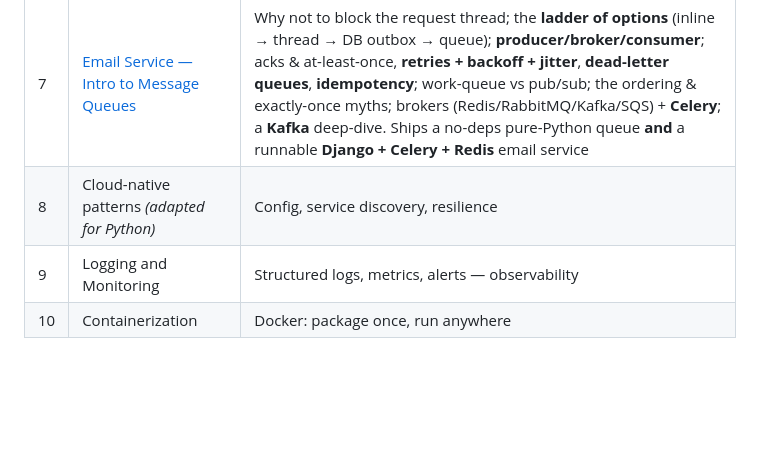
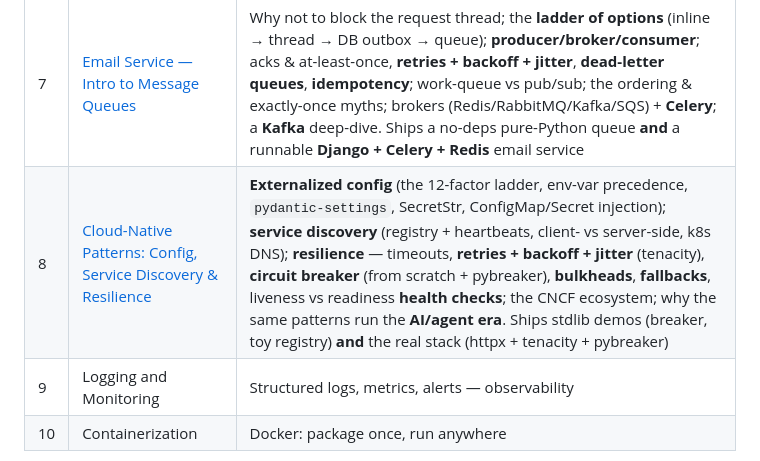
Before and after one commit to prateekScaler/Academy-Feb26-Python-Backend-LLD-Batch, a Markdown page: README.md, the part around one of its changes. Rendered like a GitHub page; blank space fills up the shorter version.

Commit message:
docs: Link LLD-38 Cloud-Native Patterns in course index (Module 4, row 8 + Latest)

```diff
--- a/README.md
+++ b/README.md
@@ -83,7 +83,7 @@ Interactive course materials for the Python Backend Low Level Design module.
 | 5 | [Authentication-3: JWT/JWS in depth & OAuth 2](LLD-35-Authentication-3-JWT-OAuth2-Deep-Dive/) | Cookies & session internals (flags, CSRF/XSS, SameSite); how a token travels (cookie vs Bearer, mobile); **JWT/JWS** deep (lifecycle, claims, `alg:none` & HS/RS-key attacks, access+refresh); **OAuth 2** (the PKCE flow built step by step). Two open-in-browser security demos |
 | 6 | [Authentication-4: Implementing Auth in Django](LLD-36-Authentication-4-Django-Implementation/) | **CORS/CSRF/SameSite** untangled + what an **`Authorization: Bearer`** header is; **Django middleware** from scratch; **OAuth** made intuitive with **OIDC** and **SSO**; **when a JWT helps vs hurts**. Each topic is followed by its own runnable Django demo — three projects (CORS/CSRF cookie app, DRF+SimpleJWT, Login-with-Google + PKCE) |
 | 7 | [Email Service — Intro to Message Queues](LLD-37-Email-Service-Message-Queues/) | Why not to block the request thread; the **ladder of options** (inline → thread → DB outbox → queue); **producer/broker/consumer**; acks & at-least-once, **retries + backoff + jitter**, **dead-letter queues**, **idempotency**; work-queue vs pub/sub; the ordering & exactly-once myths; brokers (Redis/RabbitMQ/Kafka/SQS) + **Celery**; a **Kafka** deep-dive. Ships a no-deps pure-Python queue **and** a runnable **Django + Celery + Redis** email service |
-| 8 | Cloud-native patterns *(adapted for Python)* | Config, service discovery, resilience |
+| 8 | [Cloud-Native Patterns: Config, Service Discovery & Resilience](LLD-38-Cloud-Native-Config-Discovery-Resilience/) | **Externalized config** (the 12-factor ladder, env-var precedence, `pydantic-settings`, SecretStr, ConfigMap/Secret injection); **service discovery** (registry + heartbeats, client- vs server-side, k8s DNS); **resilience** — timeouts, **retries + backoff + jitter** (tenacity), **circuit breaker** (from scratch + pybreaker), **bulkheads**, **fallbacks**, liveness vs readiness **health checks**; the CNCF ecosystem; why the same patterns run the **AI/agent era**. Ships stdlib demos (breaker, toy registry) **and** the real stack (httpx + tenacity + pybreaker) |
 | 9 | Logging and Monitoring | Structured logs, metrics, alerts — observability |
 | 10 | Containerization | Docker: package once, run anywhere |
 
```
Also changed, not shown: other parts of README.md (+2 -0 lines).
